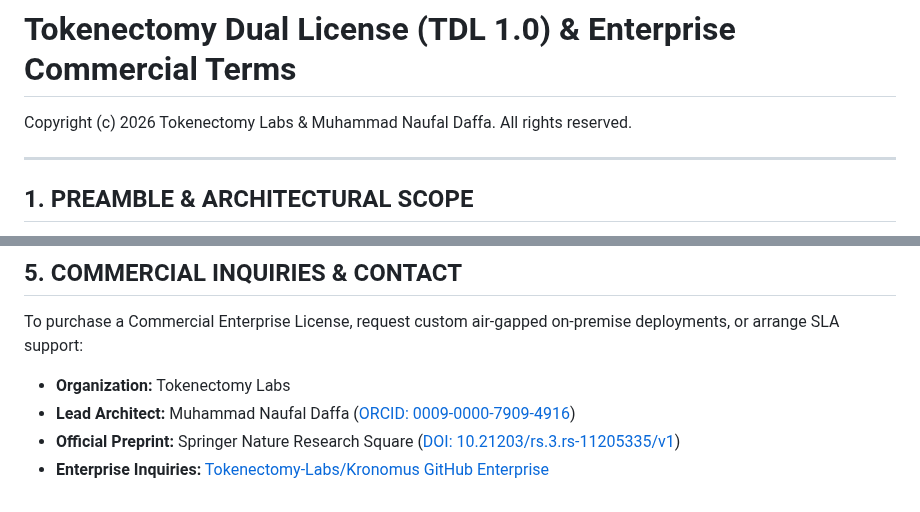
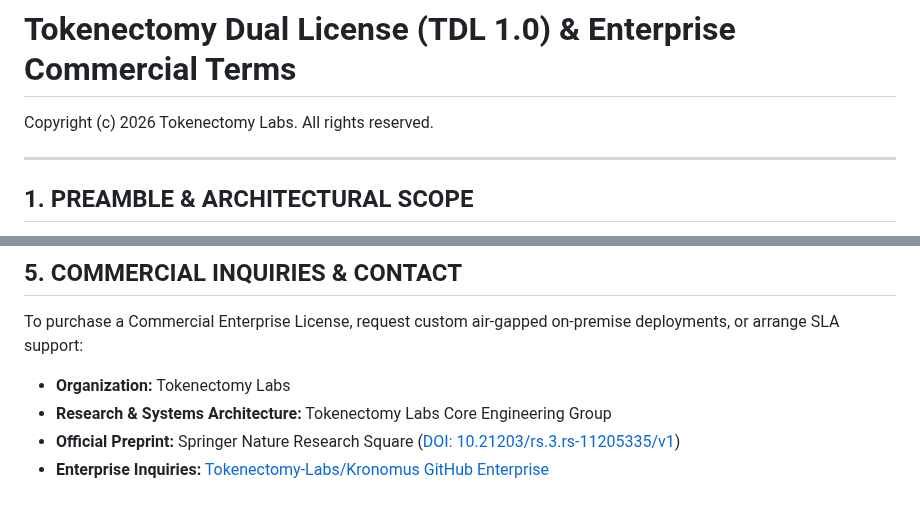
Before and after one commit to Tokenectomy-Labs/Kronomus, a Markdown page: LICENSE_ENTERPRISE.md, 2 parts joined by grey strips. Drawn GitHub-style.

```diff
--- a/LICENSE_ENTERPRISE.md
+++ b/LICENSE_ENTERPRISE.md
@@ -1,6 +1,6 @@
 # Tokenectomy Dual License (TDL 1.0) & Enterprise Commercial Terms
 
-Copyright (c) 2026 Tokenectomy Labs & Muhammad Naufal Daffa. All rights reserved.
+Copyright (c) 2026 Tokenectomy Labs. All rights reserved.
 
 ---
 
@@ -62,6 +62,6 @@ Pursuant to the sublicensing and sale permissions granted under Section 1 of the
 To purchase a Commercial Enterprise License, request custom air-gapped on-premise deployments, or arrange SLA support:
 
 - **Organization:** Tokenectomy Labs
-- **Lead Architect:** Muhammad Naufal Daffa ([ORCID: 0009-0000-7909-4916](https://orcid.org/0009-0000-7909-4916))
+- **Research & Systems Architecture:** Tokenectomy Labs Core Engineering Group
 - **Official Preprint:** Springer Nature Research Square ([DOI: 10.21203/rs.3.rs-11205335/v1](https://doi.org/10.21203/rs.3.rs-11205335/v1))
 - **Enterprise Inquiries:** [Tokenectomy-Labs/Kronomus GitHub Enterprise](https://github.com/Tokenectomy-Labs/Kronomus)
```
Also changed, not shown: HUGGINGFACE_KRONUMOS_AION.md (+3 -4 lines).
